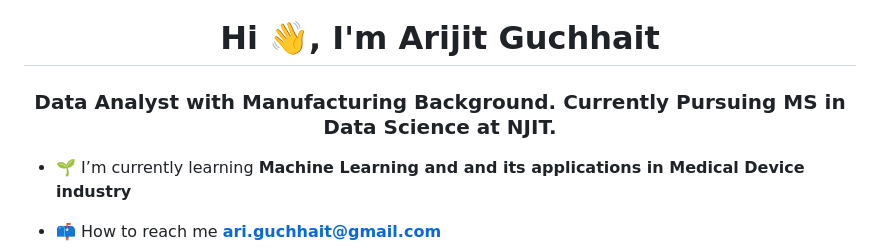
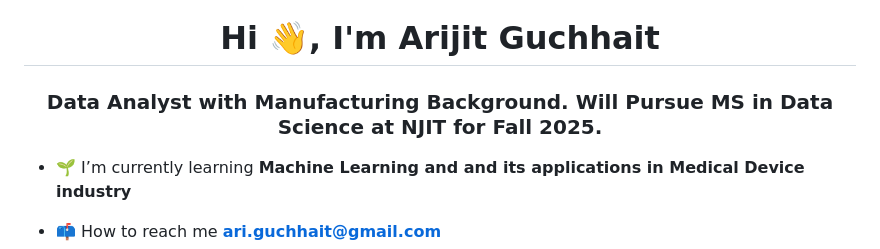
Before and after one commit to aguchhait-stack/aguchhait-stack, a Markdown page: README.md, the part around the change. GitHub-like rendering.

```diff
--- a/README.md
+++ b/README.md
@@ -1,6 +1,6 @@
 
 <h1 align="center">Hi 👋, I'm Arijit Guchhait</h1>
-<h3 align="center">Data Analyst with Manufacturing Background. Currently Pursuing MS in Data Science at NJIT.</h3>
+<h3 align="center">Data Analyst with Manufacturing Background. Will Pursue MS in Data Science at NJIT for Fall 2025.</h3>
 
 - 🌱 I’m currently learning **Machine Learning and and its applications in Medical Device industry**
 
```
